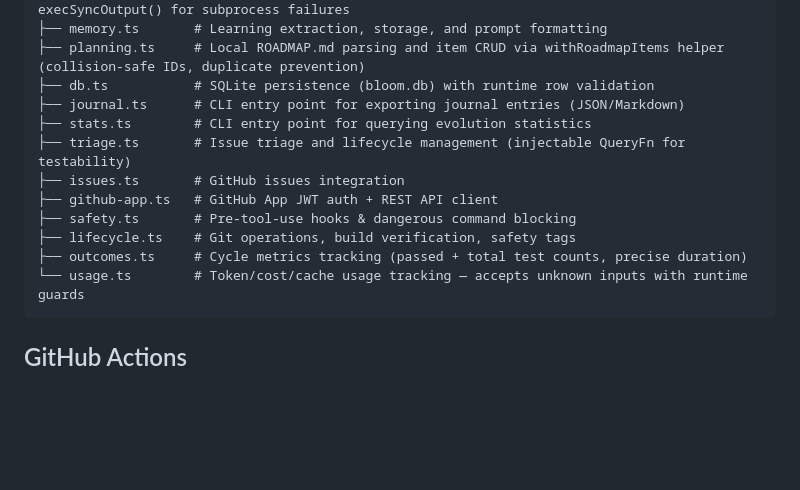
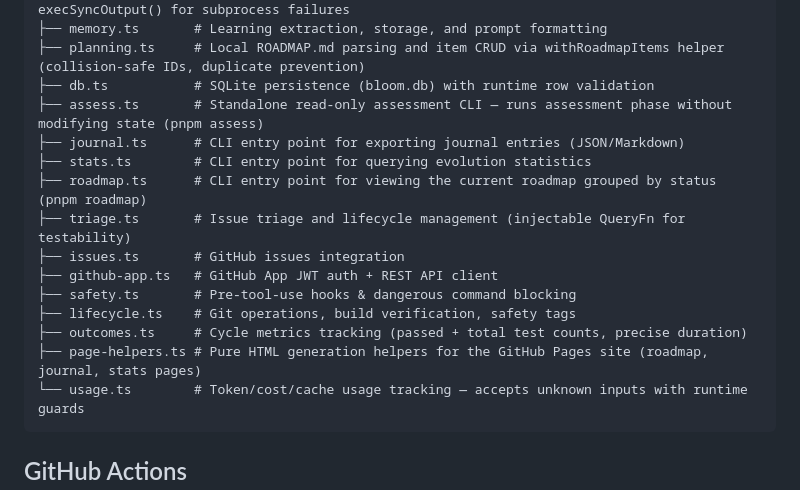
Before and after one commit to mannyyang/bloom, a Markdown page: README.md, the part around the change. Rendered like a GitHub page; blank space fills up the shorter version.

Commit message:
docs(readme): add missing source files to architecture section
assess.ts, roadmap.ts, and page-helpers.ts were present in src/ but
omitted from the architecture table in README.md. Added all three with
accurate one-line descriptions consistent with the existing entries.

Co-Authored-By: Claude Sonnet 4.6 <noreply@anthropic.com>

````diff
--- a/README.md
+++ b/README.md
@@ -118,14 +118,17 @@ src/
 ├── memory.ts       # Learning extraction, storage, and prompt formatting
 ├── planning.ts     # Local ROADMAP.md parsing and item CRUD via withRoadmapItems helper (collision-safe IDs, duplicate prevention)
 ├── db.ts           # SQLite persistence (bloom.db) with runtime row validation
+├── assess.ts       # Standalone read-only assessment CLI — runs assessment phase without modifying state (pnpm assess)
 ├── journal.ts      # CLI entry point for exporting journal entries (JSON/Markdown)
 ├── stats.ts        # CLI entry point for querying evolution statistics
+├── roadmap.ts      # CLI entry point for viewing the current roadmap grouped by status (pnpm roadmap)
 ├── triage.ts       # Issue triage and lifecycle management (injectable QueryFn for testability)
 ├── issues.ts       # GitHub issues integration
 ├── github-app.ts   # GitHub App JWT auth + REST API client
 ├── safety.ts       # Pre-tool-use hooks & dangerous command blocking
 ├── lifecycle.ts    # Git operations, build verification, safety tags
 ├── outcomes.ts     # Cycle metrics tracking (passed + total test counts, precise duration)
+├── page-helpers.ts # Pure HTML generation helpers for the GitHub Pages site (roadmap, journal, stats pages)
 └── usage.ts        # Token/cost/cache usage tracking — accepts unknown inputs with runtime guards
 ```
 
````
